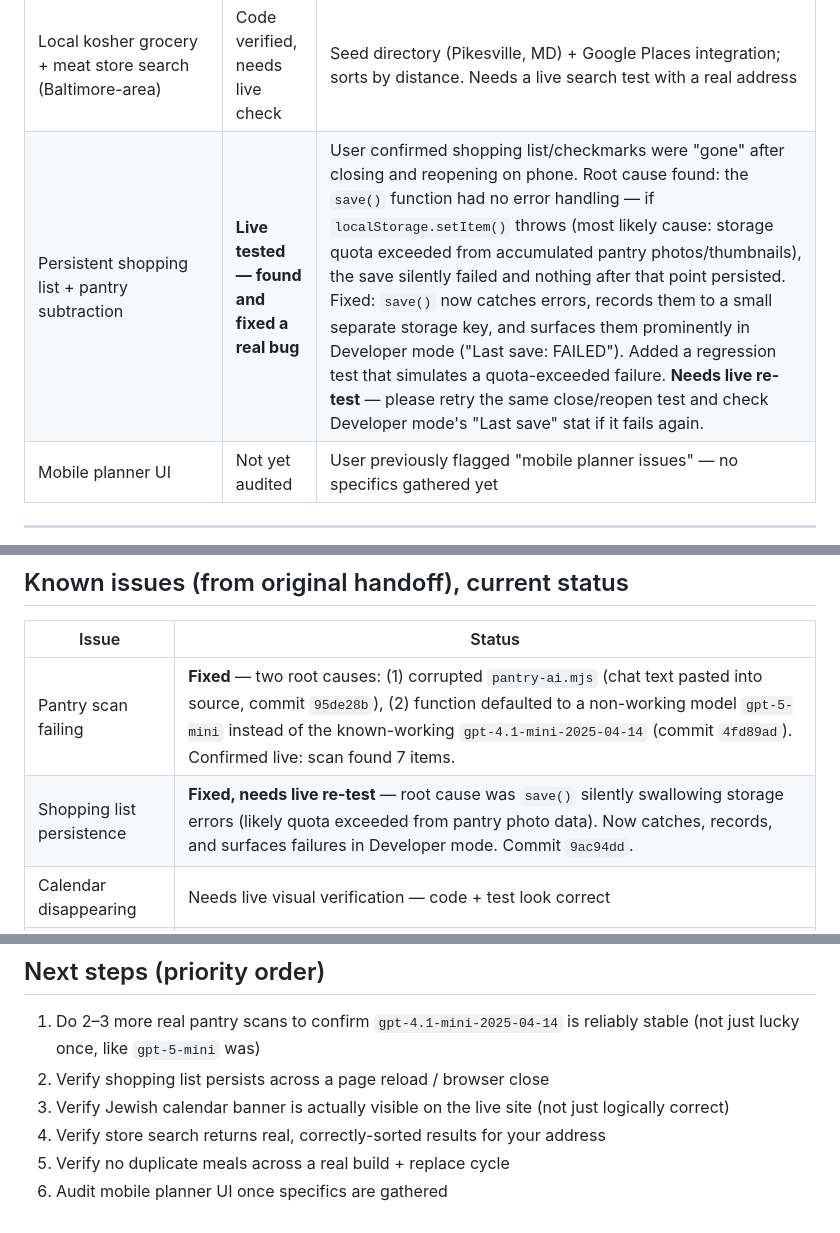
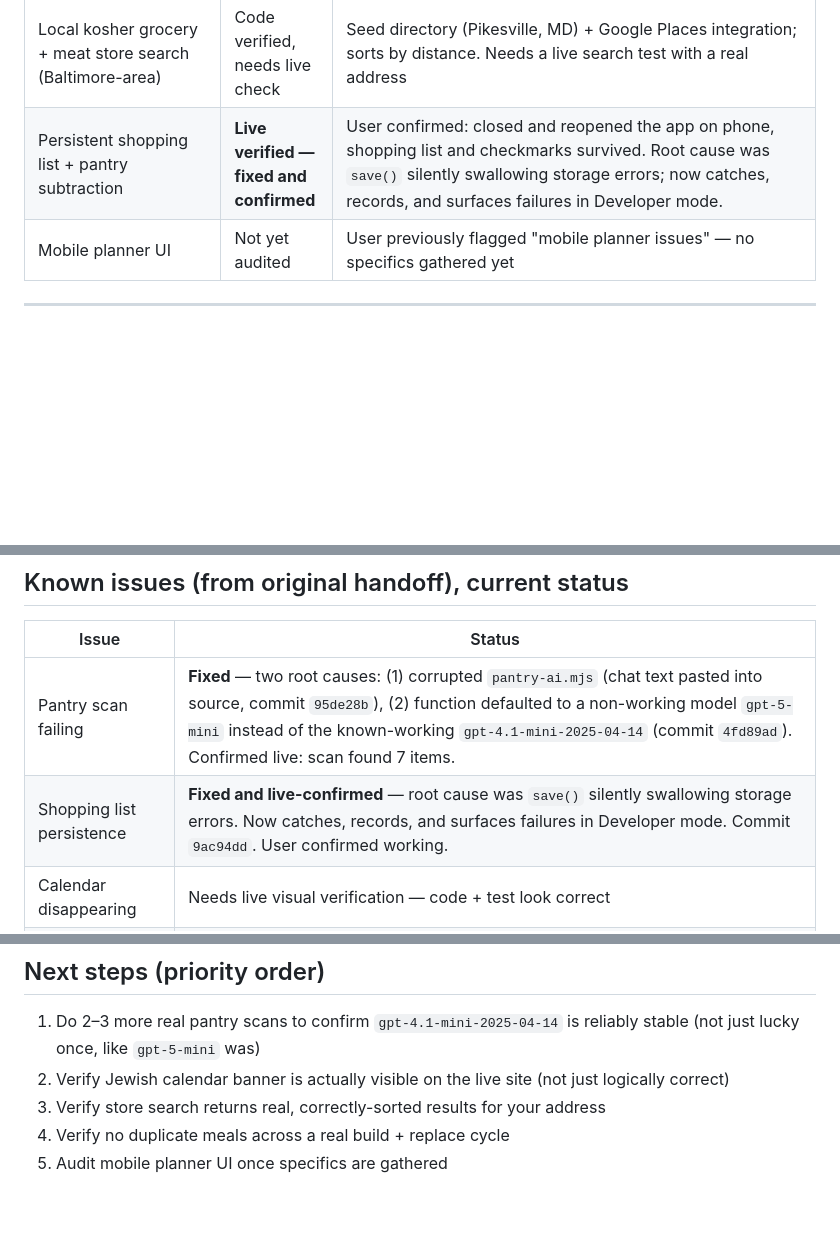
Before and after one commit to 7608230236/dinner-planner, a Markdown page: PROJECT_STATUS.md, 3 parts joined by grey strips. Rendered like a GitHub page; blank space fills up the shorter version.

Commit message:
Confirm shopping list persistence fix verified live by user

```diff
--- a/PROJECT_STATUS.md
+++ b/PROJECT_STATUS.md
@@ -32,7 +32,7 @@ Last updated: 2026-07-23 by Claude
 | No duplicate recipes (this week or on replace) | Code verified | Test: "the real app script boots... creates five unique dinners"; "replace unlocked preserves locked meals and keeps the plan unique" |
 | Jewish calendar (auto Hebrew date, Nine Days, Tisha B'Av, meat restrictions) | Code verified, needs live visual check | Logic + tests pass. This is the feature that "disappeared" in a past build — needs to be confirmed visible on the live site, not just logically correct |
 | Local kosher grocery + meat store search (Baltimore-area) | Code verified, needs live check | Seed directory (Pikesville, MD) + Google Places integration; sorts by distance. Needs a live search test with a real address |
-| Persistent shopping list + pantry subtraction | **Live tested — found and fixed a real bug** | User confirmed shopping list/checkmarks were "gone" after closing and reopening on phone. Root cause found: the `save()` function had no error handling — if `localStorage.setItem()` throws (most likely cause: storage quota exceeded from accumulated pantry photos/thumbnails), the save silently failed and nothing after that point persisted. Fixed: `save()` now catches errors, records them to a small separate storage key, and surfaces them prominently in Developer mode ("Last save: FAILED"). Added a regression test that simulates a quota-exceeded failure. **Needs live re-test** — please retry the same close/reopen test and check Developer mode's "Last save" stat if it fails again. |
+| Persistent shopping list + pantry subtraction | **Live verified — fixed and confirmed** | User confirmed: closed and reopened the app on phone, shopping list and checkmarks survived. Root cause was `save()` silently swallowing storage errors; now catches, records, and surfaces failures in Developer mode. |
 | Mobile planner UI | Not yet audited | User previously flagged "mobile planner issues" — no specifics gathered yet |
 
 ---
@@ -42,7 +42,7 @@ Last updated: 2026-07-23 by Claude
 | Issue | Status |
 |---|---|
 | Pantry scan failing | **Fixed** — two root causes: (1) corrupted `pantry-ai.mjs` (chat text pasted into source, commit `95de28b`), (2) function defaulted to a non-working model `gpt-5-mini` instead of the known-working `gpt-4.1-mini-2025-04-14` (commit `4fd89ad`). Confirmed live: scan found 7 items. |
-| Shopping list persistence | **Fixed, needs live re-test** — root cause was `save()` silently swallowing storage errors (likely quota exceeded from pantry photo data). Now catches, records, and surfaces failures in Developer mode. Commit `9ac94dd`. |
+| Shopping list persistence | **Fixed and live-confirmed** — root cause was `save()` silently swallowing storage errors. Now catches, records, and surfaces failures in Developer mode. Commit `9ac94dd`. User confirmed working. |
 | Calendar disappearing | Needs live visual verification — code + test look correct |
 | Mobile planner issues | Not yet audited — need specifics from user |
 | Store lookup problems | Needs live verification — code looks correct, Google Maps key is set |
@@ -98,8 +98,7 @@ Reviewed the actual code against the brief's trust principles and your household
 ## Next steps (priority order)
 
 1. Do 2–3 more real pantry scans to confirm `gpt-4.1-mini-2025-04-14` is reliably stable (not just lucky once, like `gpt-5-mini` was)
-2. Verify shopping list persists across a page reload / browser close
-3. Verify Jewish calendar banner is actually visible on the live site (not just logically correct)
-4. Verify store search returns real, correctly-sorted results for your address
-5. Verify no duplicate meals across a real build + replace cycle
-6. Audit mobile planner UI once specifics are gathered
+2. Verify Jewish calendar banner is actually visible on the live site (not just logically correct)
+3. Verify store search returns real, correctly-sorted results for your address
+4. Verify no duplicate meals across a real build + replace cycle
+5. Audit mobile planner UI once specifics are gathered
```
